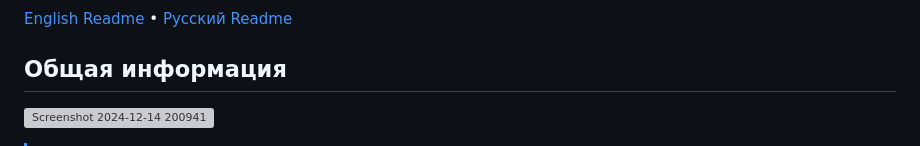
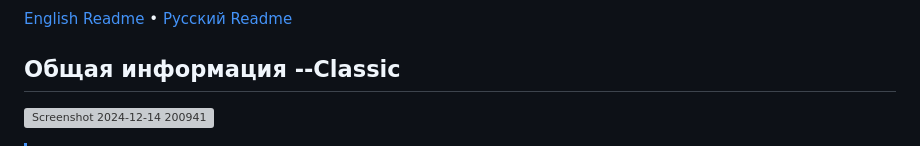
Before and after one commit to Rayness/ClipTide, a Markdown page: README.ru.md, the part around one of its changes. GitHub-like rendering; grey boxes are pictures that could not be loaded.

```diff
--- a/README.ru.md
+++ b/README.ru.md
@@ -4,7 +5,7 @@
 [English Readme](https://github.com/Rayness/YouTube-Downloader/blob/main/README.md)
  • [Русский Readme](https://github.com/Rayness/YouTube-Downloader/blob/main/README.ru.md)
 
-## Общая информация
+## Общая информация --Classic
 ![Screenshot 2024-12-14 200941](https://github.com/user-attachments/assets/9b14f2e2-299f-4740-bcfa-a9d411f701ed)
 > [!NOTE]
 > Данная небольшая программа предназначена для скачивания видео контента в аудио и видео форматах с видеохостинга YouTube. Работает всё на Python с использованием бибилиотеки [ydl](https://github.com/ytdl-org/youtube-dl) для загрузки видео, а так же [rich](https://github.com/Textualize/rich) для оформления консольного интерфейса. Помимо этого так же используется [FFMPEG](https://ffmpeg.org/), он уже скачан и размещен в папке программы.
```
Also changed, not shown: other parts of README.ru.md (+2 -1 lines).
